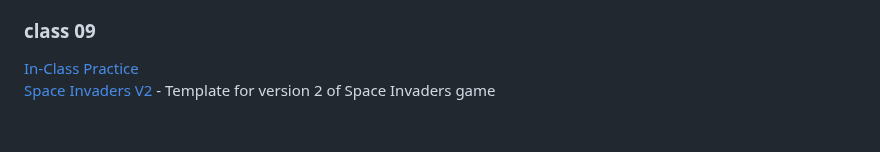
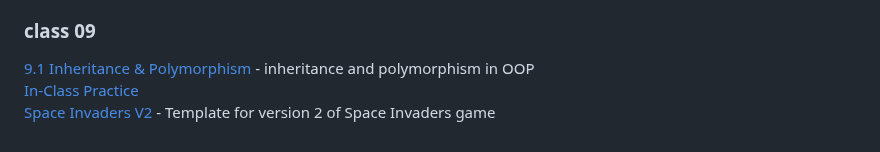
Before and after one commit to pa-nik/SP23-HSCI-234, a Markdown page: README.md, the part around the change. GitHub-like rendering.

```diff
--- a/README.md
+++ b/README.md
@@ -86,5 +86,6 @@ Examples below can be viewed and run on GitHub Pages at:
 
 ### class 09
 
+[9.1 Inheritance & Polymorphism](class09/9.1-inheritance-polymorphism) - inheritance and polymorphism in OOP
 [In-Class Practice](class09/practice-examples)
 [Space Invaders V2](class09/space-invaders-v2) -  Template for version 2 of Space Invaders game
```
